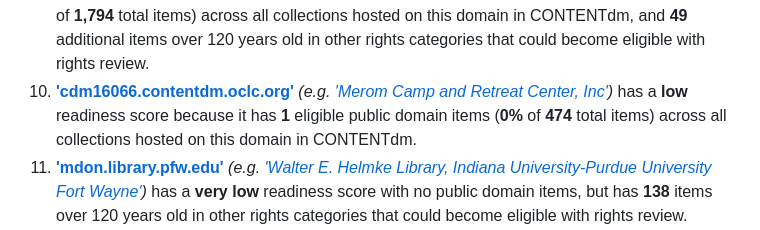
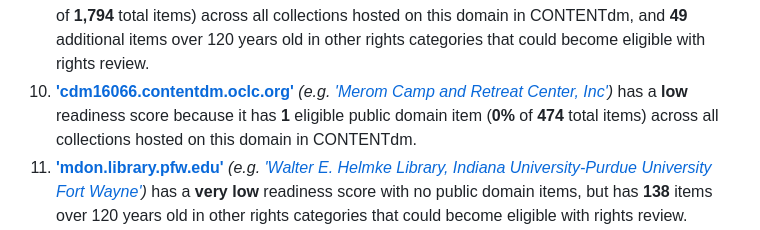
Before and after one commit to dpla/ingest-wikimedia, a Markdown page: readiness/indiana_inventory_domains.md, the part around the change. GitHub-like rendering.

```diff
--- a/readiness/indiana_inventory_domains.md
+++ b/readiness/indiana_inventory_domains.md
@@ -7,7 +7,7 @@
 7. [**'michianamemory.sjcpl.org'**](https://michianamemory.sjcpl.org) *(e.g. ['St. Joseph County Public Library (South Bend, IN)'](https://dp.la/search?provider=%22St.+Joseph+County+Public+Library+%28South+Bend%2C+IN%29%22&partner=%22Indiana+Memory%22))* has a **high** readiness score because it has **1,335** eligible public domain items (**20%** of **6,540** total items) across all collections hosted on this domain in CONTENTdm, and **4** additional items over 120 years old in other rights categories that could become eligible with rights review.
 8. [**'palni.contentdm.oclc.org'**](https://palni.contentdm.oclc.org) *(e.g. ['Butler University'](https://dp.la/search?provider=%22Butler+University%22&partner=%22Indiana+Memory%22))* has a **moderate** readiness score because it has **301** eligible public domain items (**1%** of **58,034** total items) across all collections hosted on this domain in CONTENTdm, and **200** additional items over 120 years old in other rights categories that could become eligible with rights review.
 9. [**'cdm17251.contentdm.oclc.org'**](https://cdm17251.contentdm.oclc.org) *(e.g. ['Harrison County Public Library/Frederick Porter Griffin Center'](https://dp.la/search?provider=%22Harrison+County+Public+Library%2FFrederick+Porter+Griffin+Center%22&partner=%22Indiana+Memory%22))* has a **moderate** readiness score because it has **176** eligible public domain items (**10%** of **1,794** total items) across all collections hosted on this domain in CONTENTdm, and **49** additional items over 120 years old in other rights categories that could become eligible with rights review.
-10. [**'cdm16066.contentdm.oclc.org'**](https://cdm16066.contentdm.oclc.org) *(e.g. ['Merom Camp and Retreat Center, Inc'](https://dp.la/search?provider=%22Merom+Camp+and+Retreat+Center%2C+Inc%22&partner=%22Indiana+Memory%22))* has a **low** readiness score because it has **1** eligible public domain items (**0%** of **474** total items) across all collections hosted on this domain in CONTENTdm.
+10. [**'cdm16066.contentdm.oclc.org'**](https://cdm16066.contentdm.oclc.org) *(e.g. ['Merom Camp and Retreat Center, Inc'](https://dp.la/search?provider=%22Merom+Camp+and+Retreat+Center%2C+Inc%22&partner=%22Indiana+Memory%22))* has a **low** readiness score because it has **1** eligible public domain item (**0%** of **474** total items) across all collections hosted on this domain in CONTENTdm.
 11. [**'mdon.library.pfw.edu'**](https://mdon.library.pfw.edu) *(e.g. ['Walter E. Helmke Library, Indiana University-Purdue University Fort Wayne'](https://dp.la/search?provider=%22Walter+E.+Helmke+Library%2C+Indiana+University-Purdue+University+Fort+Wayne%22&partner=%22Indiana+Memory%22))* has a **very low** readiness score with no public domain items, but has **138** items over 120 years old in other rights categories that could become eligible with rights review.
 12. [**'digital.evpl.org'**](https://digital.evpl.org) *(e.g. ['Evansville Vanderburgh Public Library'](https://dp.la/search?provider=%22Evansville+Vanderburgh+Public+Library%22&partner=%22Indiana+Memory%22))* has a **very low** readiness score with no public domain items, but has **84** items over 120 years old in other rights categories that could become eligible with rights review.
 13. [**'collections.valpo.edu'**](https://collections.valpo.edu) *(e.g. ['Valparaiso University'](https://dp.la/search?provider=%22Valparaiso+University%22&partner=%22Indiana+Memory%22))* has a **very low** readiness score with no public domain items, but has **15** items over 120 years old in other rights categories that could become eligible with rights review.
```
Also changed, not shown: readiness/indiana_inventory.md (+25 -25 lines).
